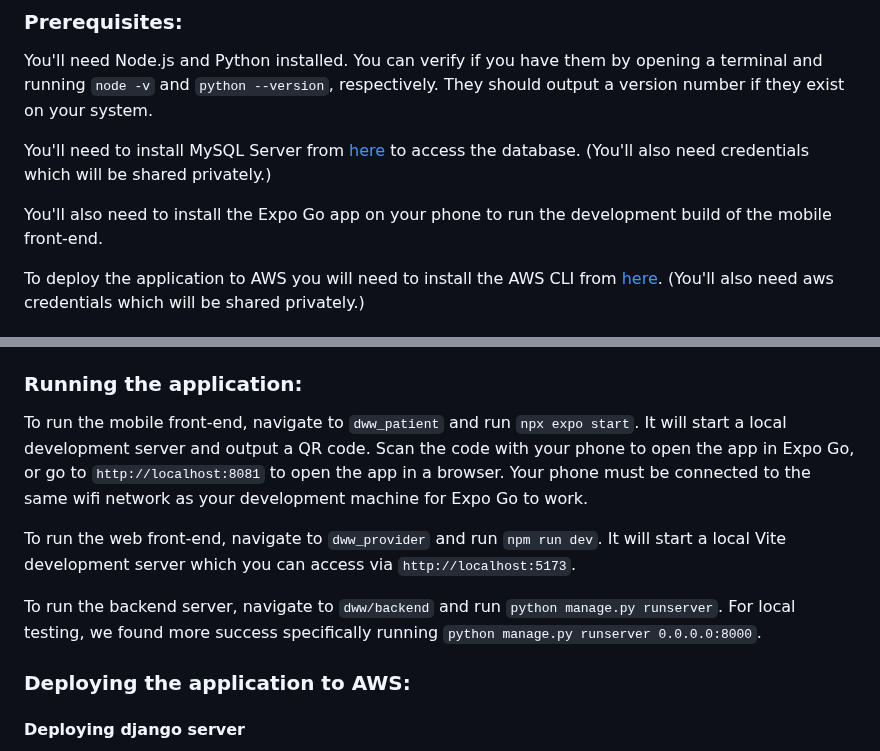
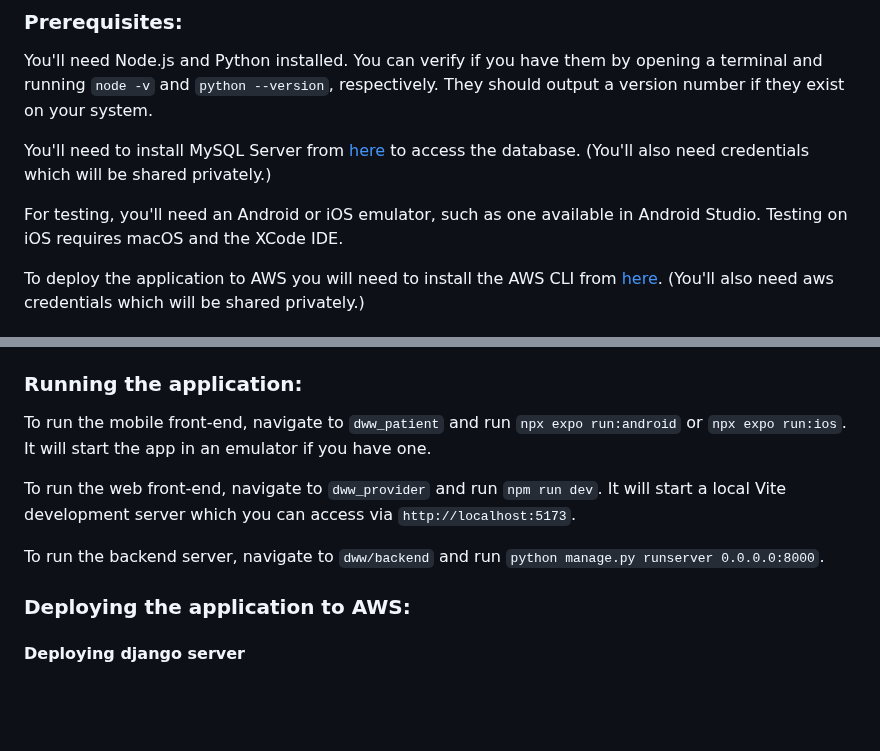
Before and after one commit to DryWeightWatchers/JIF-4300-DryWeightWatchers, a Markdown page: docs/Installation Guide.md, 2 parts joined by grey strips. Drawn GitHub-style; blank space fills up the shorter version.

Commit message:
corrected info to reflect that we no longer use Expo Go for development

```diff
--- a/docs/Installation Guide.md
+++ b/docs/Installation Guide.md
@@ -6,7 +6,7 @@ You'll need Node.js and Python installed. You can verify if you have them by ope
 
 You'll need to install MySQL Server from [here](https://dev.mysql.com/downloads/installer/) to access the database. (You'll also need credentials which will be shared privately.)
 
-You'll also need to install the Expo Go app on your phone to run the development build of the mobile front-end.
+For testing, you'll need an Android or iOS emulator, such as one available in Android Studio. Testing on iOS requires macOS and the XCode IDE.
 
 To deploy the application to AWS you will need to install the AWS CLI from [here](https://docs.aws.amazon.com/cli/latest/userguide/getting-started-install.html). (You'll also need aws credentials which will be shared privately.)
 
@@ -30,11 +30,11 @@ When you first run the development server, you'll need to enter your database cr
 
 ### Running the application:
 
-To run the mobile front-end, navigate to `dww_patient` and run `npx expo start`. It will start a local development server and output a QR code. Scan the code with your phone to open the app in Expo Go, or go to `http://localhost:8081` to open the app in a browser. Your phone must be connected to the same wifi network as your development machine for Expo Go to work.
+To run the mobile front-end, navigate to `dww_patient` and run `npx expo run:android` or `npx expo run:ios`. It will start the app in an emulator if you have one.
 
 To run the web front-end, navigate to `dww_provider` and run `npm run dev`. It will start a local Vite development server which you can access via `http://localhost:5173`.
 
-To run the backend server, navigate to `dww/backend` and run `python manage.py runserver`. For local testing, we found more success specifically running `python manage.py runserver 0.0.0.0:8000`.
+To run the backend server, navigate to `dww/backend` and run `python manage.py runserver 0.0.0.0:8000`.
 
 ### Deploying the application to AWS:
 #### Deploying django server
```
Also changed, not shown: README.md (+0 -1 lines).
